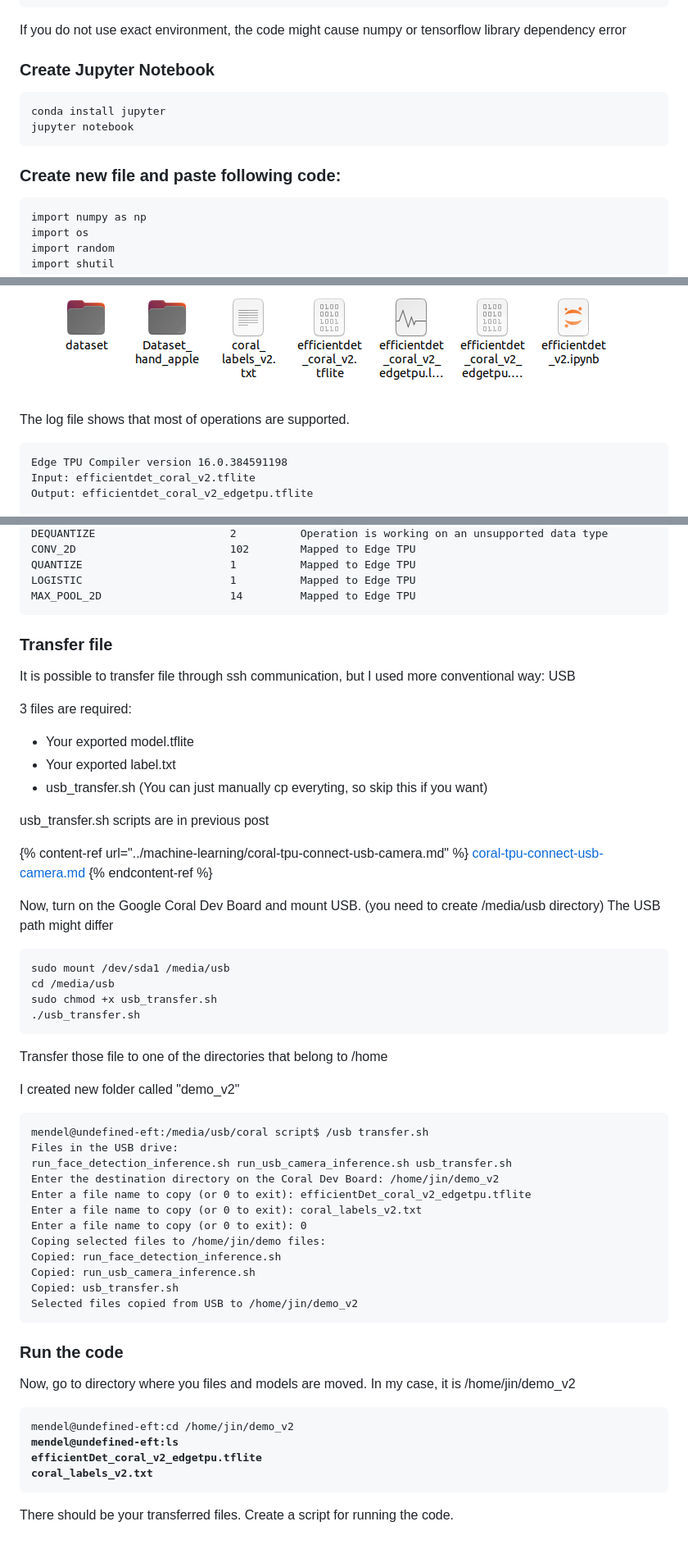
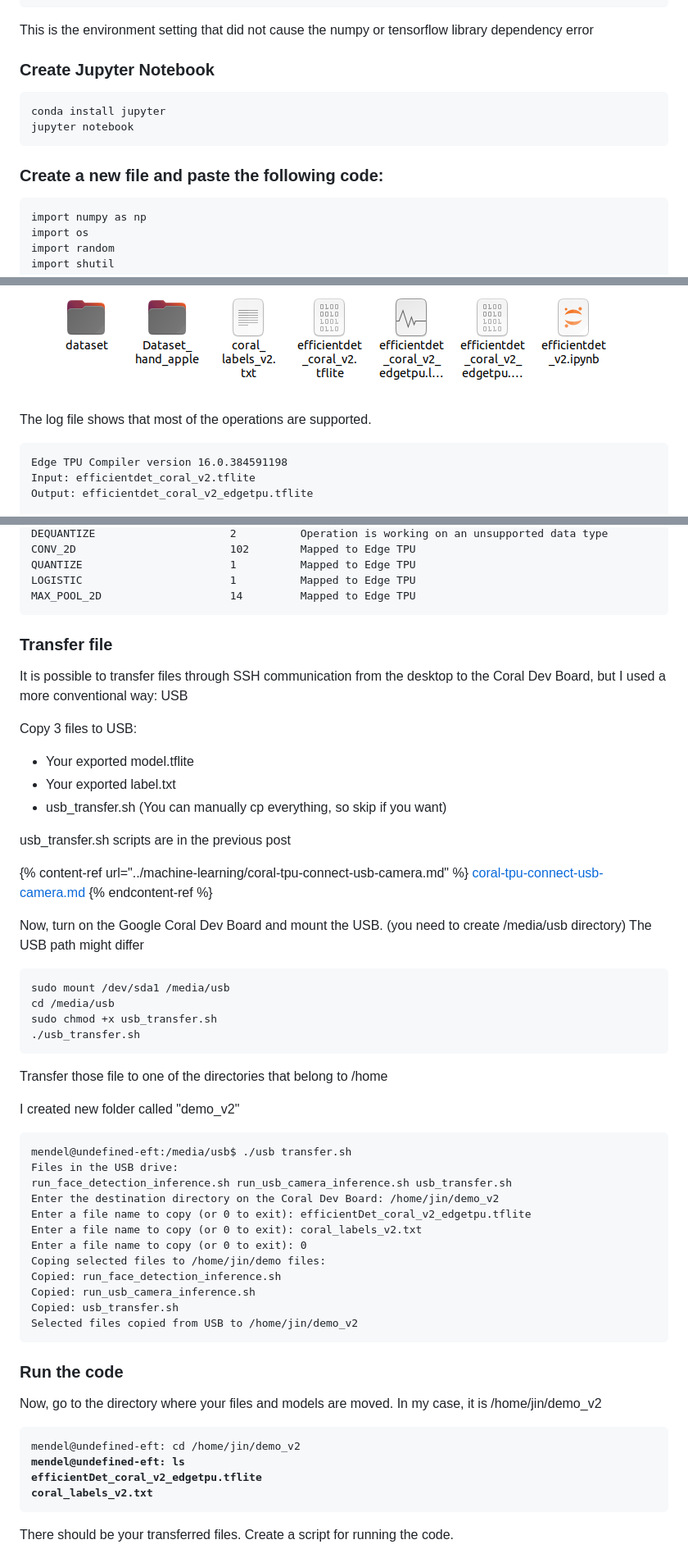
Before and after one commit to JinRhim/gitbook, a Markdown page: readme/coral-tpu-train-efficientdet.md, 3 parts joined by grey strips. Shown at 82% size. Rendered like a GitHub page.

````diff
--- a/readme/coral-tpu-train-efficientdet.md
+++ b/readme/coral-tpu-train-efficientdet.md
@@ -250,7 +290,7 @@ dependencies:
 prefix: /home/jin/anaconda3/envs/coral
 ```
 
-If you do not use exact environment, the code might cause numpy or tensorflow library dependency error&#x20;
+This is the environment setting that did not cause the numpy or tensorflow library dependency error&#x20;
 
 ### Create Jupyter Notebook&#x20;
 
@@ -259,7 +299,7 @@ conda install jupyter
 jupyter notebook
 ```
 
-### Create new file and paste following code:&#x20;
+### Create a new file and paste the following code:&#x20;
 
 ```
 import numpy as np
@@ -481,7 +524,7 @@ Now, the folder should have&#x20;
 
 <figure><img src="../.gitbook/assets/Screenshot from 2023-08-26 18-32-30.png" alt=""><figcaption></figcaption></figure>
 
-The log file shows that most of operations are supported.
+The log file shows that most of the operations are supported.
 
 ```
 Edge TPU Compiler version 16.0.384591198
@@ -503,27 +546,23 @@ LOGISTIC                       1          Mapped to Edge TPU
 MAX_POOL_2D                    14         Mapped to Edge TPU
 ```
 
-
-
-
-
 ### Transfer file&#x20;
 
-It is possible to transfer file through ssh communication, but I used more conventional way: USB
+It is possible to transfer files through SSH communication from the desktop to the Coral Dev Board, but I used a more conventional way: USB
 
-3 files are required:&#x20;
+Copy 3 files to USB:&#x20;
 
 * Your exported model.tflite&#x20;
 * Your exported label.txt
-* usb\_transfer.sh (You can just manually cp everyting, so skip this if you want)
+* usb\_transfer.sh (You can manually cp everything, so skip if you want)
 
-usb\_transfer.sh scripts are in previous post&#x20;
+usb\_transfer.sh scripts are in the previous post&#x20;
 
 {% content-ref url="../machine-learning/coral-tpu-connect-usb-camera.md" %}
 [coral-tpu-connect-usb-camera.md](../machine-learning/coral-tpu-connect-usb-camera.md)
 {% endcontent-ref %}
 
-Now, turn on the Google Coral Dev Board and mount USB. (you need to create /media/usb directory) The USB path might differ
+Now, turn on the Google Coral Dev Board and mount the USB. (you need to create /media/usb directory) The USB path might differ
 
 ```
 sudo mount /dev/sda1 /media/usb
@@ -537,7 +576,7 @@ Transfer those file to one of the directories that belong to /home
 I created new folder called "demo\_v2"
 
 ```
-mendel@undefined-eft:/media/usb/coral script$ /usb transfer.sh
+mendel@undefined-eft:/media/usb$ ./usb transfer.sh
 Files in the USB drive:
 run_face_detection_inference.sh run_usb_camera_inference.sh usb_transfer.sh
 Enter the destination directory on the Coral Dev Board: /home/jin/demo_v2
@@ -555,10 +594,10 @@ Selected files copied from USB to /home/jin/demo_v2
 
 ### Run the code&#x20;
 
-Now, go to directory where you files and models are moved. In my case, it is /home/jin/demo\_v2
+Now, go to the directory where your files and models are moved. In my case, it is /home/jin/demo\_v2
 
-<pre><code>mendel@undefined-eft:cd /home/jin/demo_v2
-<strong>mendel@undefined-eft:ls
+<pre><code>mendel@undefined-eft: cd /home/jin/demo_v2
+<strong>mendel@undefined-eft: ls
 </strong><strong>efficientDet_coral_v2_edgetpu.tflite
 </strong><strong>coral_labels_v2.txt
 </strong></code></pre>
````
Also changed, not shown: other parts of readme/coral-tpu-train-efficientdet.md (+76 -22 lines), .gitbook/assets/IMG_2135 Large (1).jpeg (added), .gitbook/assets/IMG_2135 Large.jpeg (added), 1 other file.
